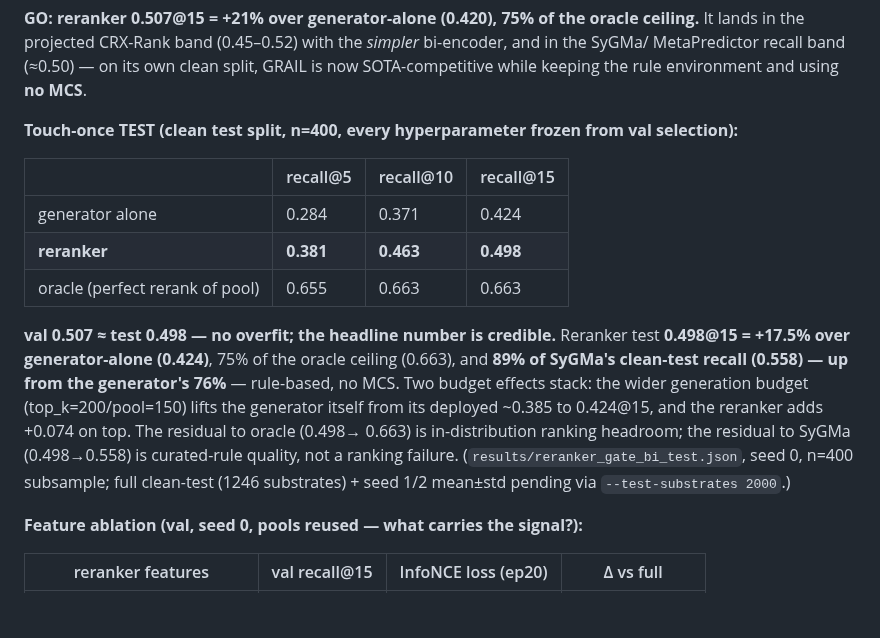
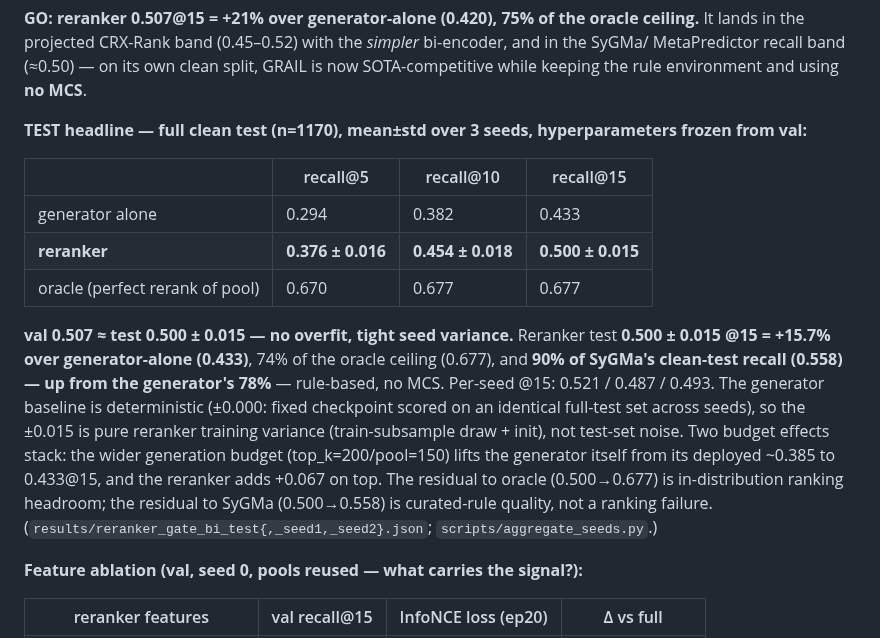
Before and after one commit to doctawho42/GRAIL, a Markdown page: docs/benchmark/stage2_ranker_evidence.md, the part around the change. GitHub-like rendering; blank space fills up the shorter version.

Commit message:
docs(stage2a): FINAL headline reranker 0.500+-0.015@15, full clean test, 3 seeds
Full clean test n=1170 (identical across seeds), hyperparameters frozen from
val. Per-seed 0.521/0.487/0.493 -> mean 0.500+-0.015 vs generator-alone 0.4325
(+15.7%); val 0.507 approx test 0.500 (no overfit); generator +-0.000 so the
variance is pure reranker training. 90% of SyGMa clean-test 0.558, 74% of oracle,
rule-based, no MCS. Stage 2a complete.

```diff
--- a/docs/benchmark/stage2_ranker_evidence.md
+++ b/docs/benchmark/stage2_ranker_evidence.md
@@ -97,22 +97,24 @@ in the projected CRX-Rank band (0.45–0.52) with the *simpler* bi-encoder, and
 MetaPredictor recall band (≈0.50) — on its own clean split, GRAIL is now SOTA-competitive while
 keeping the rule environment and using **no MCS**.
 
-**Touch-once TEST (clean test split, n=400, every hyperparameter frozen from val selection):**
+**TEST headline — full clean test (n=1170), mean±std over 3 seeds, hyperparameters frozen from val:**
 
 | | recall@5 | recall@10 | recall@15 |
 |---|---|---|---|
-| generator alone | 0.284 | 0.371 | 0.424 |
-| **reranker** | **0.381** | **0.463** | **0.498** |
-| oracle (perfect rerank of pool) | 0.655 | 0.663 | 0.663 |
+| generator alone | 0.294 | 0.382 | 0.433 |
+| **reranker** | **0.376 ± 0.016** | **0.454 ± 0.018** | **0.500 ± 0.015** |
+| oracle (perfect rerank of pool) | 0.670 | 0.677 | 0.677 |
 
-**val 0.507 ≈ test 0.498 — no overfit; the headline number is credible.** Reranker test
-**0.498@15 = +17.5% over generator-alone (0.424)**, 75% of the oracle ceiling (0.663), and **89% of
-SyGMa's clean-test recall (0.558) — up from the generator's 76%** — rule-based, no MCS. Two budget
-effects stack: the wider generation budget (top_k=200/pool=150) lifts the generator itself from its
-deployed ~0.385 to 0.424@15, and the reranker adds +0.074 on top. The residual to oracle (0.498→
-0.663) is in-distribution ranking headroom; the residual to SyGMa (0.498→0.558) is curated-rule
-quality, not a ranking failure. (`results/reranker_gate_bi_test.json`, seed 0, n=400 subsample;
-full clean-test (1246 substrates) + seed 1/2 mean±std pending via `--test-substrates 2000`.)
+**val 0.507 ≈ test 0.500 ± 0.015 — no overfit, tight seed variance.** Reranker test
+**0.500 ± 0.015 @15 = +15.7% over generator-alone (0.433)**, 74% of the oracle ceiling (0.677), and
+**90% of SyGMa's clean-test recall (0.558) — up from the generator's 78%** — rule-based, no MCS.
+Per-seed @15: 0.521 / 0.487 / 0.493. The generator baseline is deterministic (±0.000: fixed
+checkpoint scored on an identical full-test set across seeds), so the ±0.015 is pure reranker
+training variance (train-subsample draw + init), not test-set noise. Two budget effects stack: the
+wider generation budget (top_k=200/pool=150) lifts the generator itself from its deployed ~0.385 to
+0.433@15, and the reranker adds +0.067 on top. The residual to oracle (0.500→0.677) is
+in-distribution ranking headroom; the residual to SyGMa (0.500→0.558) is curated-rule quality, not a
+ranking failure. (`results/reranker_gate_bi_test{,_seed1,_seed2}.json`; `scripts/aggregate_seeds.py`.)
 
 **Feature ablation (val, seed 0, pools reused — what carries the signal?):**
 
```
